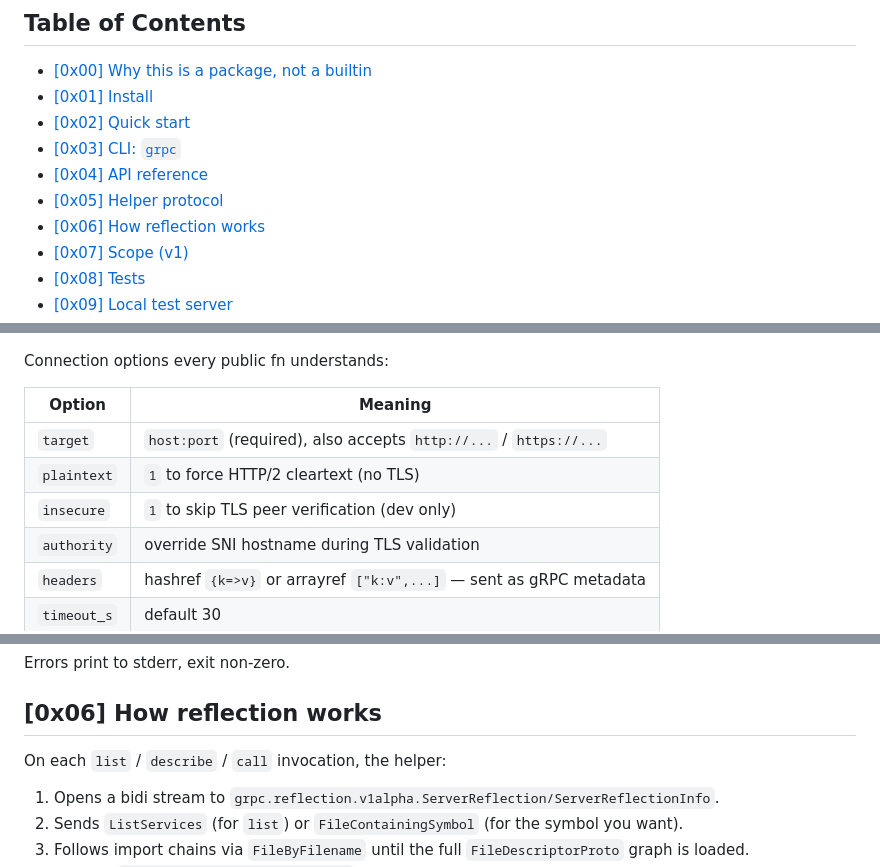
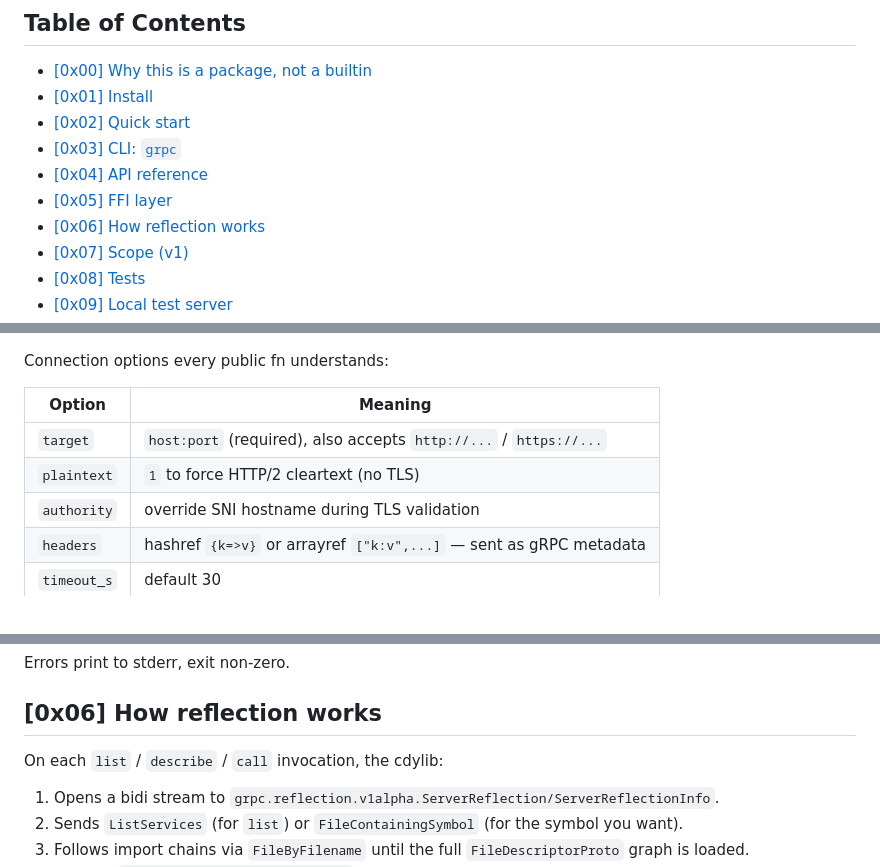
Before and after one commit to MenkeTechnologies/stryke-grpc, a Markdown page: README.md, 3 parts joined by grey strips. GitHub-like rendering; folded sections open.

```diff
--- a/README.md
+++ b/README.md
@@ -32,7 +32,7 @@ package, NDJSON-friendly, and statically linked. Opt-in package tier.
 - [\[0x02\] Quick start](#0x02-quick-start)
 - [\[0x03\] CLI: `grpc`](#0x03-cli-grpc)
 - [\[0x04\] API reference](#0x04-api-reference)
-- [\[0x05\] Helper protocol](#0x05-helper-protocol)
+- [\[0x05\] FFI layer](#0x05-ffi-layer)
 - [\[0x06\] How reflection works](#0x06-how-reflection-works)
 - [\[0x07\] Scope (v1)](#0x07-scope-v1)
 - [\[0x08\] Tests](#0x08-tests)
@@ -122,7 +122,6 @@ Connection options every public fn understands:
 |---|---|
 | `target` | `host:port` (required), also accepts `http://...` / `https://...` |
 | `plaintext` | `1` to force HTTP/2 cleartext (no TLS) |
-| `insecure` | `1` to skip TLS peer verification (dev only) |
 | `authority` | override SNI hostname during TLS validation |
 | `headers` | hashref `{k=>v}` or arrayref `["k:v",...]` — sent as gRPC metadata |
 | `timeout_s` | default 30 |
@@ -201,6 +215,6 @@ Errors print to stderr, exit non-zero.
 ## [0x06] How reflection works
 
-On each `list` / `describe` / `call` invocation, the helper:
+On each `list` / `describe` / `call` invocation, the cdylib:
 
 1. Opens a bidi stream to `grpc.reflection.v1alpha.ServerReflection/ServerReflectionInfo`.
 2. Sends `ListServices` (for `list`) or `FileContainingSymbol` (for the
```
Also changed, not shown: other parts of README.md (+25 -11 lines).
